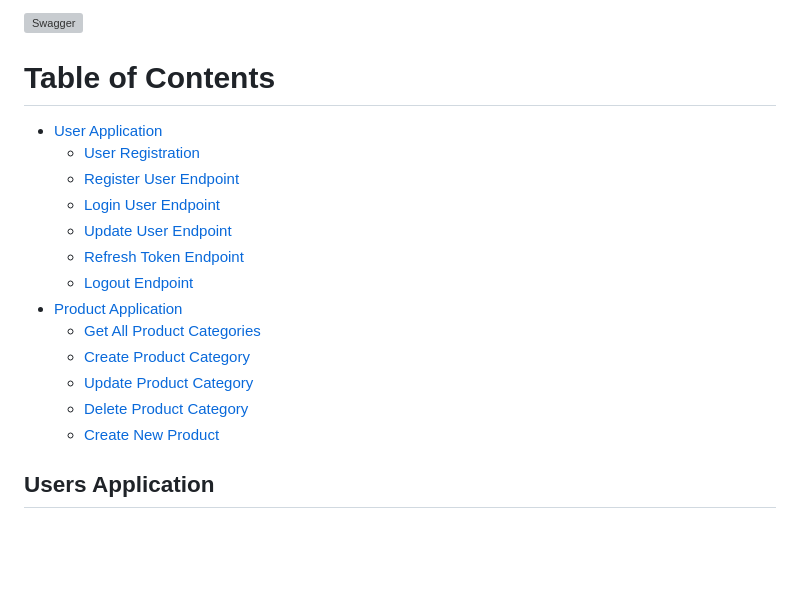
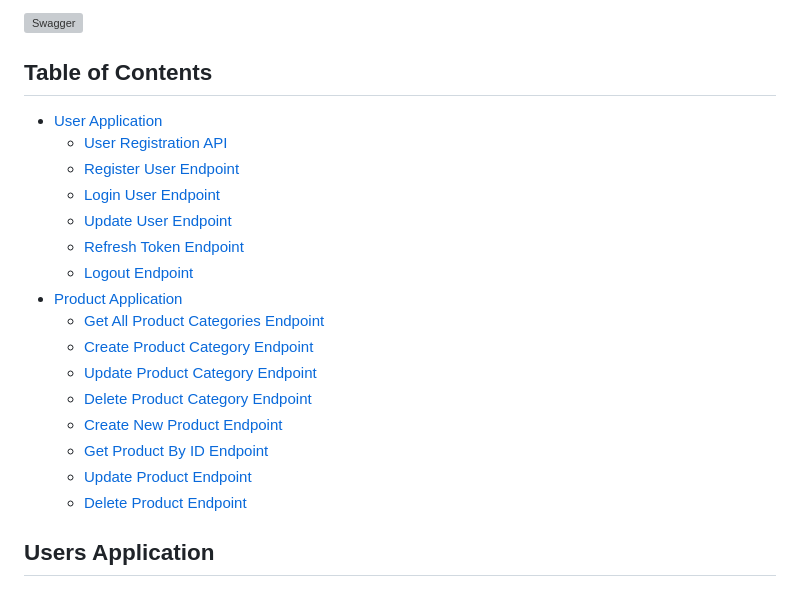
Before and after one commit to Wehda23/ps5-store, a Markdown page: Backend/README.md, the part around the change. GitHub-like rendering; blank space fills up the shorter version; grey boxes are pictures that could not be loaded.

Commit message:
added headers for apis

```diff
--- a/Backend/README.md
+++ b/Backend/README.md
@@ -182,21 +182,24 @@ The Swagger UI is configured using the `flask_swagger_ui` package. Below is a su
 
 ![Swagger](https://i.postimg.cc/CL4jvR4s/Screenshot-58.png)
 
-# Table of Contents
+## Table of Contents
 
 - [User Application](#user-application)
-  - [User Registration](#user-registration-api)
+  - [User Registration API](#user-registration-api)
   - [Register User Endpoint](#register-user-endpoint)
   - [Login User Endpoint](#login-user-endpoint)
   - [Update User Endpoint](#update-user-endpoint)
   - [Refresh Token Endpoint](#refresh-token-endpoint)
   - [Logout Endpoint](#logout-endpoint)
-- [Product Application](#products-application)
-  - [Get All Product Categories](#get-all-product-categories-endpoint)
-  - [Create Product Category](#create-product-category-endpoint)
-  - [Update Product Category](#update-product-category-endpoint)
-  - [Delete Product Category](#delete-product-category-endpoint)
-  - [Create New Product](#create-new-product-endpoint)
+- [Product Application](#product-application)
+  - [Get All Product Categories Endpoint](#get-all-product-categories-endpoint)
+  - [Create Product Category Endpoint](#create-product-category-endpoint)
+  - [Update Product Category Endpoint](#update-product-category-endpoint)
+  - [Delete Product Category Endpoint](#delete-product-category-endpoint)
+  - [Create New Product Endpoint](#create-new-product-endpoint)
+  - [Get Product By ID Endpoint](#get-product-by-id-endpoint)
+  - [Update Product Endpoint](#update-product-endpoint)
+  - [Delete Product Endpoint](#delete-product-endpoint)
 
 
 ## Users Application
```
